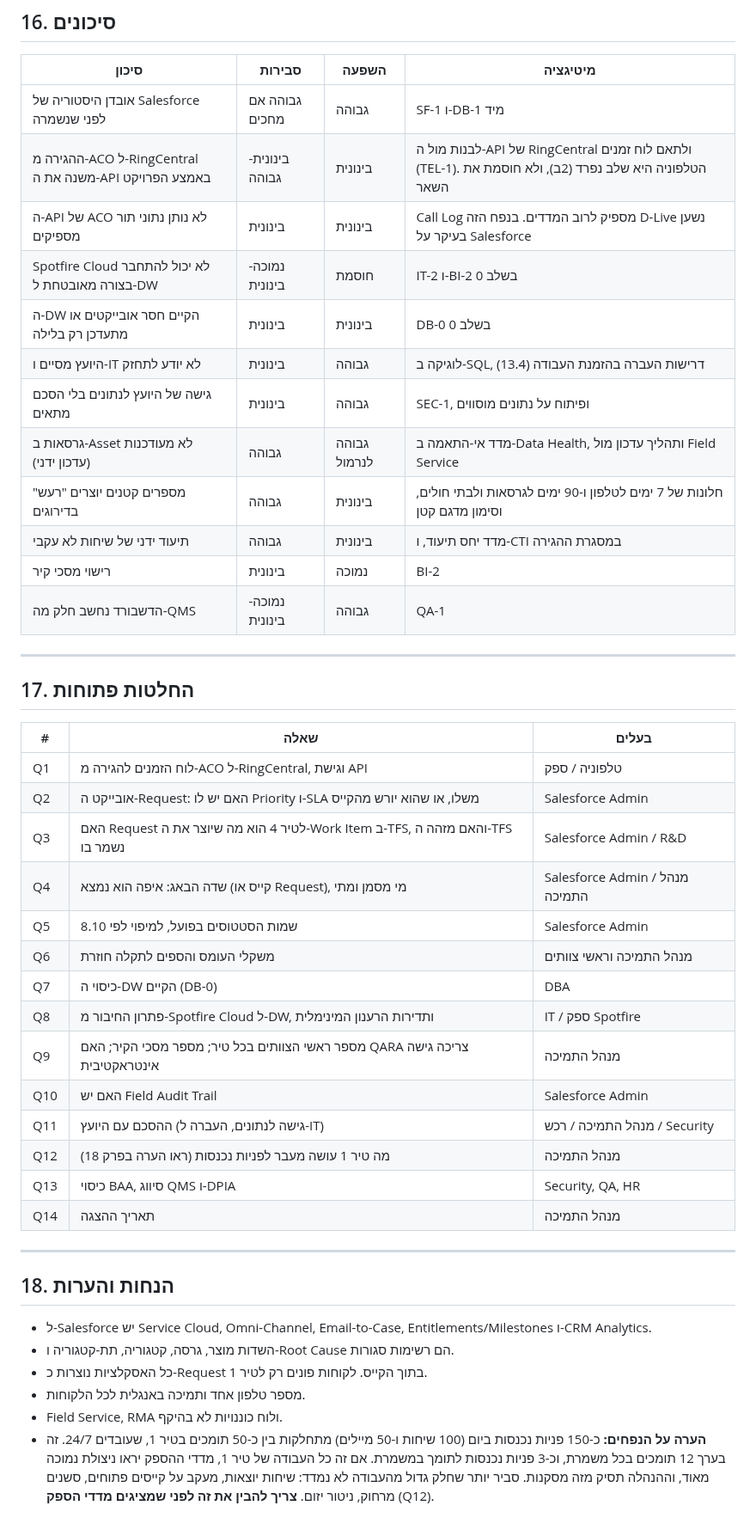
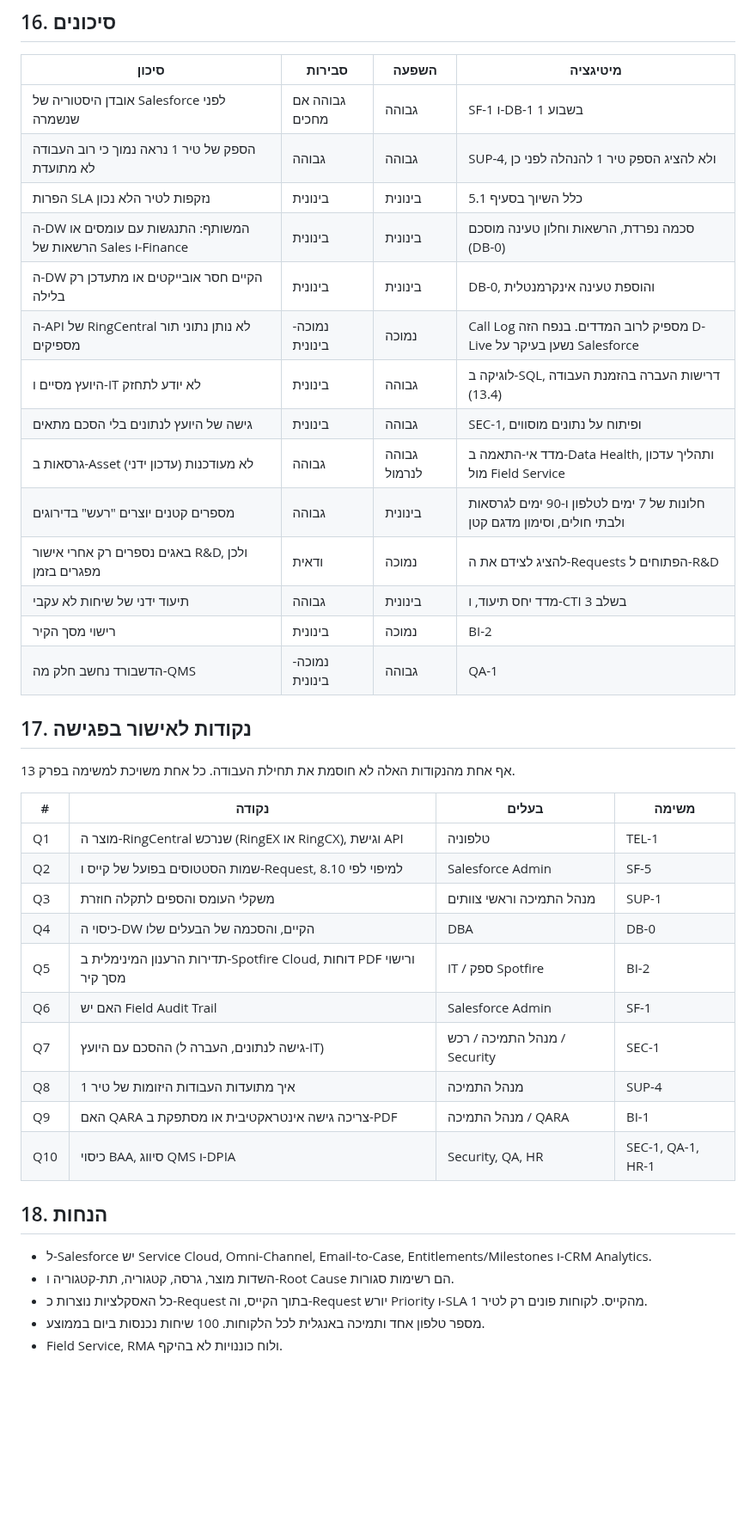
Before and after one commit to idanss0/Support-System, a Markdown page: docs/MVP-Support-Control-Tower.md, the part around one of its changes. Shown at 86% size. GitHub-like rendering; blank space fills up the shorter version.

```diff
--- a/docs/MVP-Support-Control-Tower.md
+++ b/docs/MVP-Support-Control-Tower.md
@@ -601,49 +614,44 @@ Salesforce נשארת מערכת הרשומה לקייסים המסומנים ל
 
 | סיכון | סבירות | השפעה | מיטיגציה |
 |---|---|---|---|
-| אובדן היסטוריה של Salesforce לפני שנשמרה | גבוהה אם מחכים | גבוהה | SF-1 ו-DB-1 מיד |
-| ההגירה מ-ACO ל-RingCentral משנה את ה-API באמצע הפרויקט | בינונית-גבוהה | בינונית | לבנות מול ה-API של RingCentral ולתאם לוח זמנים (TEL-1). הטלפוניה היא שלב נפרד (2ב), ולא חוסמת את השאר |
-| ה-API של ACO לא נותן נתוני תור מספיקים | בינונית | בינונית | Call Log מספיק לרוב המדדים. בנפח הזה D-Live נשען בעיקר על Salesforce |
-| Spotfire Cloud לא יכול להתחבר בצורה מאובטחת ל-DW | נמוכה-בינונית | חוסמת | IT-2 ו-BI-2 בשלב 0 |
-| ה-DW הקיים חסר אובייקטים או מתעדכן רק בלילה | בינונית | בינונית | DB-0 בשלב 0 |
+| אובדן היסטוריה של Salesforce לפני שנשמרה | גבוהה אם מחכים | גבוהה | SF-1 ו-DB-1 בשבוע 1 |
+| הספק של טיר 1 נראה נמוך כי רוב העבודה לא מתועדת | גבוהה | גבוהה | SUP-4, ולא להציג הספק טיר 1 להנהלה לפני כן |
+| הפרות SLA נזקפות לטיר הלא נכון | בינונית | בינונית | כלל השיוך בסעיף 5.1 |
+| ה-DW המשותף: התנגשות עם עומסים או הרשאות של Sales ו-Finance | בינונית | בינונית | סכמה נפרדת, הרשאות וחלון טעינה מוסכם (DB-0) |
+| ה-DW הקיים חסר אובייקטים או מתעדכן רק בלילה | בינונית | בינונית | DB-0, והוספת טעינה אינקרמנטלית |
+| ה-API של RingCentral לא נותן נתוני תור מספיקים | נמוכה-בינונית | נמוכה | Call Log מספיק לרוב המדדים. בנפח הזה D-Live נשען בעיקר על Salesforce |
 | היועץ מסיים ו-IT לא יודע לתחזק | בינונית | גבוהה | לוגיקה ב-SQL, דרישות העברה בהזמנת העבודה (13.4) |
 | גישה של היועץ לנתונים בלי הסכם מתאים | בינונית | גבוהה | SEC-1, ופיתוח על נתונים מוסווים |
 | גרסאות ב-Asset לא מעודכנות (עדכון ידני) | גבוהה | גבוהה לנרמול | מדד אי-התאמה ב-Data Health, ותהליך עדכון מול Field Service |
 | מספרים קטנים יוצרים "רעש" בדירוגים | גבוהה | בינונית | חלונות של 7 ימים לטלפון ו-90 ימים לגרסאות ולבתי חולים, וסימון מדגם קטן |
-| תיעוד ידני של שיחות לא עקבי | גבוהה | בינונית | מדד יחס תיעוד, ו-CTI במסגרת ההגירה |
-| רישוי מסכי קיר | בינונית | נמוכה | BI-2 |
+| באגים נספרים רק אחרי אישור R&D, ולכן מפגרים בזמן | ודאית | נמוכה | להציג לצידם את ה-Requests הפתוחים ל-R&D |
+| תיעוד ידני של שיחות לא עקבי | גבוהה | בינונית | מדד יחס תיעוד, ו-CTI בשלב 3 |
+| רישוי מסך הקיר | בינונית | נמוכה | BI-2 |
 | הדשבורד נחשב חלק מה-QMS | נמוכה-בינונית | גבוהה | QA-1 |
 
----
+## 17. נקודות לאישור בפגישה
 
-## 17. החלטות פתוחות
+אף אחת מהנקודות האלה לא חוסמת את תחילת העבודה. כל אחת משויכת למשימה בפרק 13.
 
-| # | שאלה | בעלים |
-|---|---|---|
-| Q1 | לוח הזמנים להגירה מ-ACO ל-RingCentral, וגישת API | טלפוניה / ספק |
-| Q2 | אובייקט ה-Request: האם יש לו Priority ו-SLA משלו, או שהוא יורש מהקייס | Salesforce Admin |
-| Q3 | האם Request לטיר 4 הוא מה שיוצר את ה-Work Item ב-TFS, והאם מזהה ה-TFS נשמר בו | Salesforce Admin / R&D |
-| Q4 | שדה הבאג: איפה הוא נמצא (קייס או Request), מי מסמן ומתי | Salesforce Admin / מנהל התמיכה |
-| Q5 | שמות הסטטוסים בפועל, למיפוי לפי 8.10 | Salesforce Admin |
-| Q6 | משקלי העומס והספים לתקלה חוזרת | מנהל התמיכה וראשי צוותים |
-| Q7 | כיסוי ה-DW הקיים (DB-0) | DBA |
-| Q8 | פתרון החיבור מ-Spotfire Cloud ל-DW, ותדירות הרענון המינימלית | IT / ספק Spotfire |
-| Q9 | מספר ראשי הצוותים בכל טיר; מספר מסכי הקיר; האם QARA צריכה גישה אינטראקטיבית | מנהל התמיכה |
-| Q10 | האם יש Field Audit Trail | Salesforce Admin |
-| Q11 | ההסכם עם היועץ (גישה לנתונים, העברה ל-IT) | מנהל התמיכה / רכש / Security |
-| Q12 | מה טיר 1 עושה מעבר לפניות נכנסות (ראו הערה בפרק 18) | מנהל התמיכה |
-| Q13 | כיסוי BAA, סיווג QMS ו-DPIA | Security, QA, HR |
-| Q14 | תאריך ההצגה | מנהל התמיכה |
+| # | נקודה | בעלים | משימה |
+|---|---|---|---|
+| Q1 | מוצר ה-RingCentral שנרכש (RingEX או RingCX), וגישת API | טלפוניה | TEL-1 |
+| Q2 | שמות הסטטוסים בפועל של קייס ו-Request, למיפוי לפי 8.10 | Salesforce Admin | SF-5 |
+| Q3 | משקלי העומס והספים לתקלה חוזרת | מנהל התמיכה וראשי צוותים | SUP-1 |
+| Q4 | כיסוי ה-DW הקיים, והסכמה של הבעלים שלו | DBA | DB-0 |
+| Q5 | תדירות הרענון המינימלית ב-Spotfire Cloud, דוחות PDF ורישוי מסך קיר | IT / ספק Spotfire | BI-2 |
+| Q6 | האם יש Field Audit Trail | Salesforce Admin | SF-1 |
+| Q7 | ההסכם עם היועץ (גישה לנתונים, העברה ל-IT) | מנהל התמיכה / רכש / Security | SEC-1 |
+| Q8 | איך מתועדות העבודות היזומות של טיר 1 | מנהל התמיכה | SUP-4 |
+| Q9 | האם QARA צריכה גישה אינטראקטיבית או מסתפקת ב-PDF | מנהל התמיכה / QARA | BI-1 |
+| Q10 | כיסוי BAA, סיווג QMS ו-DPIA | Security, QA, HR | SEC-1, QA-1, HR-1 |
 
----
-
-## 18. הנחות והערות
+## 18. הנחות
 
 - ל-Salesforce יש Service Cloud, Omni-Channel, Email-to-Case, Entitlements/Milestones ו-CRM Analytics.
 - השדות מוצר, גרסה, קטגוריה, תת-קטגוריה ו-Root Cause הם רשימות סגורות.
-- כל האסקלציות נוצרות כ-Request בתוך הקייס. לקוחות פונים רק לטיר 1.
-- מספר טלפון אחד ותמיכה באנגלית לכל הלקוחות.
+- כל האסקלציות נוצרות כ-Request בתוך הקייס, וה-Request יורש Priority ו-SLA מהקייס. לקוחות פונים רק לטיר 1.
+- מספר טלפון אחד ותמיכה באנגלית לכל הלקוחות. 100 שיחות נכנסות ביום בממוצע.
 - Field Service, RMA ולוח כוננויות לא בהיקף.
-- **הערה על הנפחים:** כ-150 פניות נכנסות ביום (100 שיחות ו-50 מיילים) מתחלקות בין כ-50 תומכים בטיר 1, שעובדים 24/7. זה בערך 12 תומכים בכל משמרת, וכ-3 פניות נכנסות לתומך במשמרת. אם זה כל העבודה של טיר 1, מדדי ההספק יראו ניצולת נמוכה מאוד, וההנהלה תסיק מזה מסקנות. סביר יותר שחלק גדול מהעבודה לא נמדד: שיחות יוצאות, מעקב על קייסים פתוחים, סשנים מרחוק, ניטור יזום. **צריך להבין את זה לפני שמציגים מדדי הספק** (Q12).
 
 </div>
```
Also changed, not shown: other parts of docs/MVP-Support-Control-Tower.md (+84 -71 lines), docs/dashboards/img/live.png, docs/dashboards/img/mr.png, docs/dashboards/img/quality.png, 2 other files.
